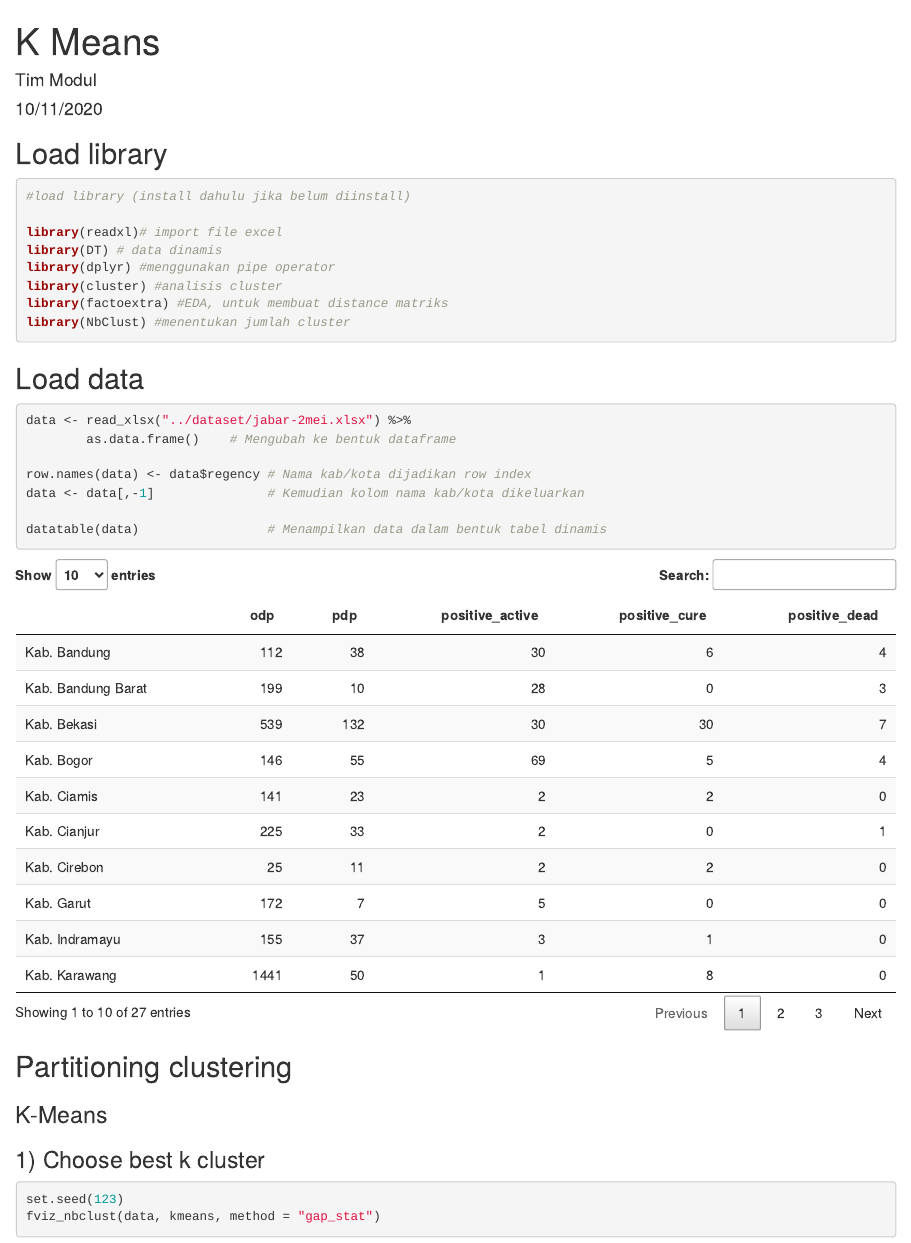
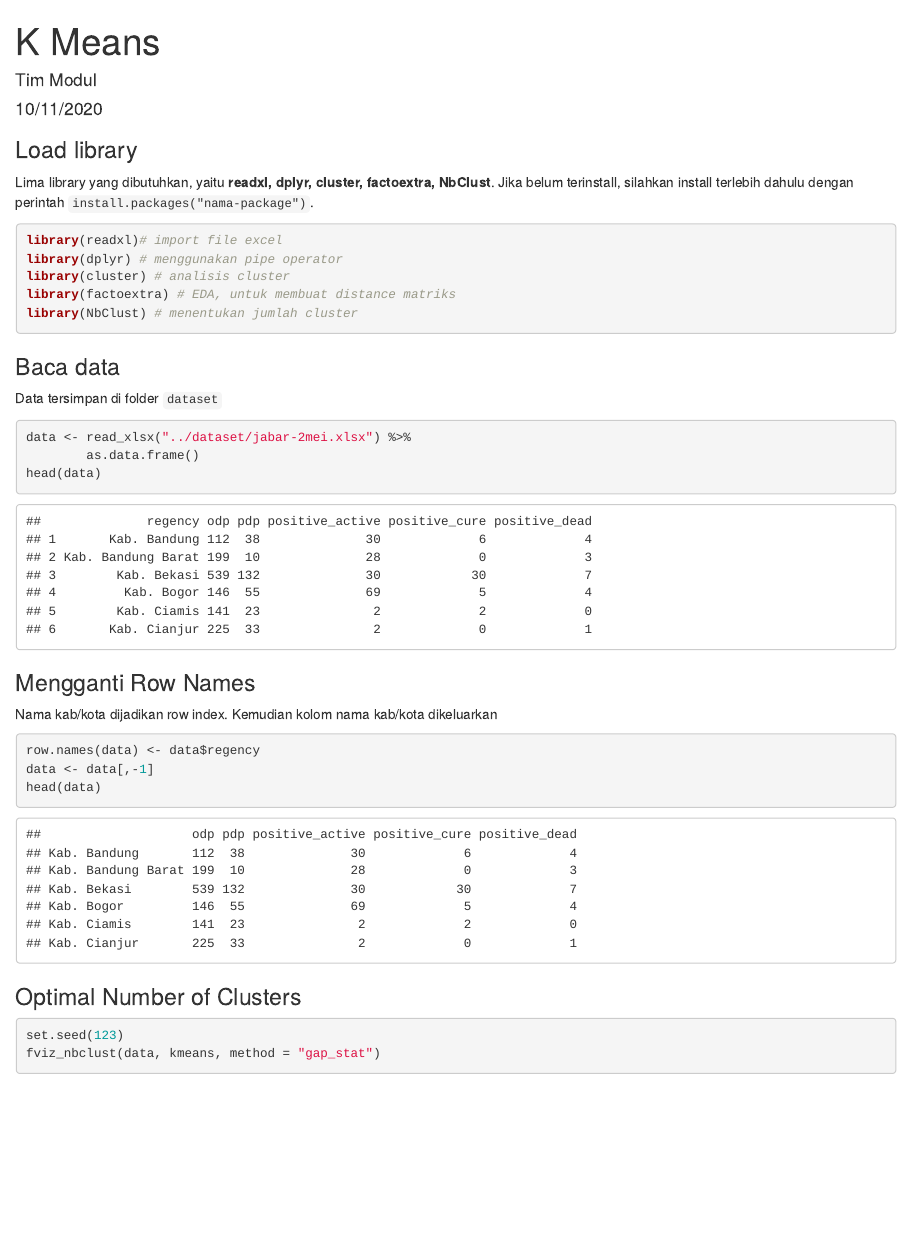
Before and after one commit to modul60stis/dmkm, an R Markdown document (r/K-Means/K-Means.Rmd): the page in a window 1100 px wide, from its top. Rendered offline with R 4.5, knitr and Pandoc, with nearby package versions; some code elsewhere in the file could not run offline.

Commit message:
add k-means clustering

````diff
--- a/r/K-Means/K-Means.Rmd
+++ b/r/K-Means/K-Means.Rmd
@@ -5,33 +5,33 @@ date: "10/11/2020"
 output: html_document
 ---
 
-## Load library
+### Load library
+Lima library yang dibutuhkan, yaitu **readxl, dplyr, cluster, factoextra, NbClust**. Jika belum terinstall, silahkan install terlebih dahulu dengan perintah `install.packages("nama-package")`.
+
 ```{r message=FALSE, warning=FALSE, paged.print=FALSE}
-
-#load library (install dahulu jika belum diinstall)
-
 library(readxl)# import file excel
-library(DT) # data dinamis
-library(dplyr) #menggunakan pipe operator
-library(cluster) #analisis cluster
-library(factoextra) #EDA, untuk membuat distance matriks
-library(NbClust) #menentukan jumlah cluster
+library(dplyr) # menggunakan pipe operator
+library(cluster) # analisis cluster
+library(factoextra) # EDA, untuk membuat distance matriks
+library(NbClust) # menentukan jumlah cluster
 ```
 
-## Load data
+### Baca data
+Data tersimpan di folder `dataset`
 ```{r}
 data <- read_xlsx("../dataset/jabar-2mei.xlsx") %>%
-        as.data.frame()    # Mengubah ke bentuk dataframe
-
-row.names(data) <- data$regency # Nama kab/kota dijadikan row index
-data <- data[,-1]               # Kemudian kolom nama kab/kota dikeluarkan
-
-datatable(data)                 # Menampilkan data dalam bentuk tabel dinamis
+        as.data.frame()
+head(data)
+```
+### Mengganti Row Names
+Nama kab/kota dijadikan row index. Kemudian kolom nama kab/kota dikeluarkan
+```{r}
+row.names(data) <- data$regency
+data <- data[,-1]
+head(data)
 ```
 
-## Partitioning clustering
-### K-Means
-### 1) Choose best k cluster
+### Optimal Number of Clusters
 ```{r}
 set.seed(123)
 fviz_nbclust(data, kmeans, method = "gap_stat")
````
Also changed, not shown: r/K-Means/K-Means.html (added), r/K-Means/README.md (added), r/K-Means/K-Means.Rmd (20 more changed lines), 3 other files.
